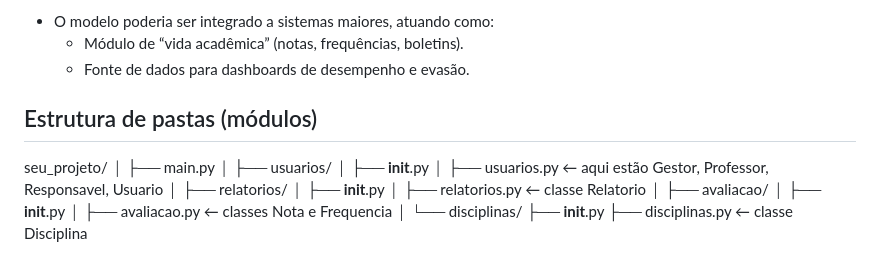
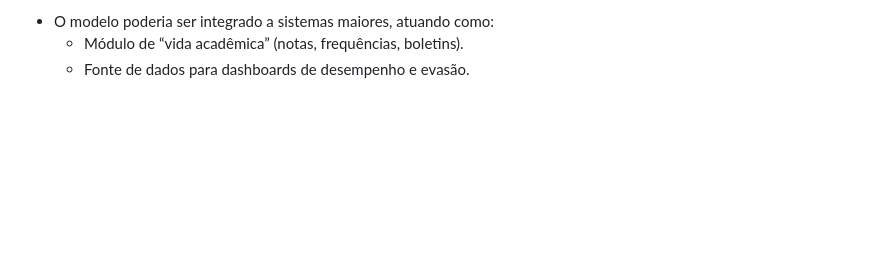
Before and after one commit to Jeviana2025/Entregavel_Sprint, a Markdown page: README.md, the part around the change. GitHub-like rendering; blank space fills up the shorter version.

```diff
--- a/README.md
+++ b/README.md
@@ -151,23 +151,3 @@ Embora o projeto seja pequeno e construido para fins didáticos, ele já represe
   - O modelo poderia ser integrado a sistemas maiores, atuando como:
     - Módulo de “vida acadêmica” (notas, frequências, boletins).
     - Fonte de dados para dashboards de desempenho e evasão.
-## Estrutura de pastas (módulos)
-seu_projeto/
-│
-├── main.py
-│
-├── usuarios/
-│   ├── __init__.py
-│   ├── usuarios.py   ← aqui estão Gestor, Professor, Responsavel, Usuario
-│
-├── relatorios/
-│   ├── __init__.py
-│   ├── relatorios.py ← classe Relatorio
-│
-├── avaliacao/
-│   ├── __init__.py
-│   ├── avaliacao.py  ← classes Nota e Frequencia
-│
-└── disciplinas/
-    ├── __init__.py
-    ├── disciplinas.py ← classe Disciplina
```
